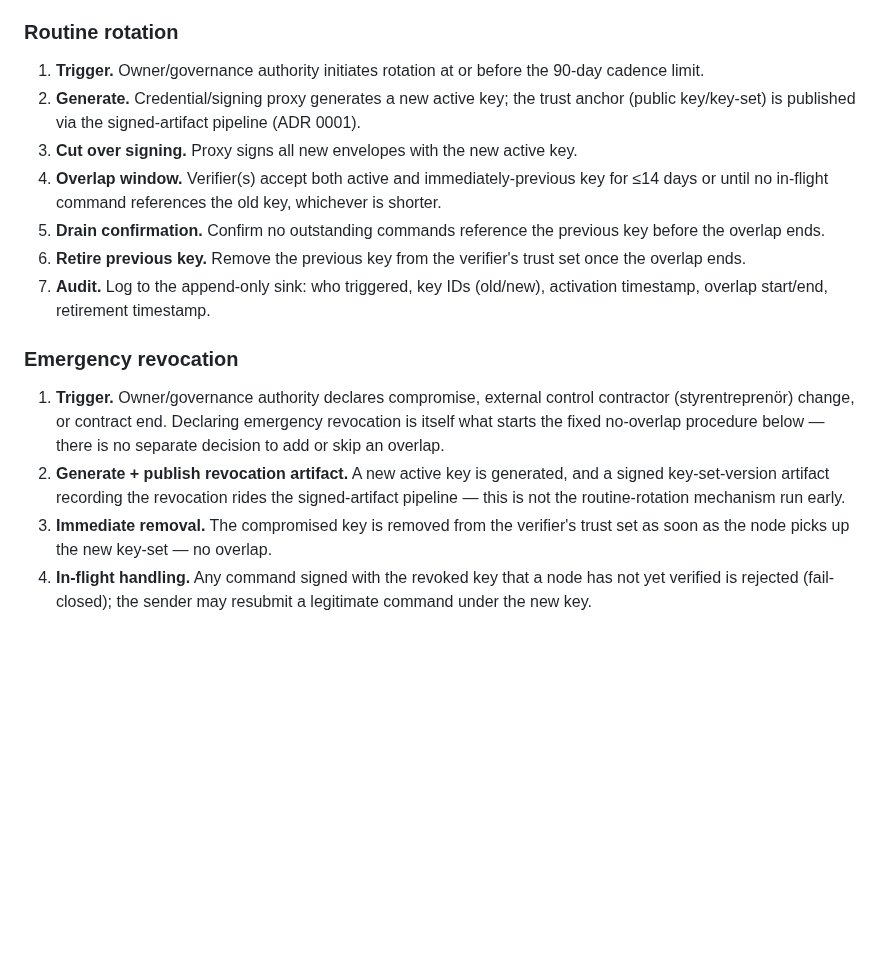
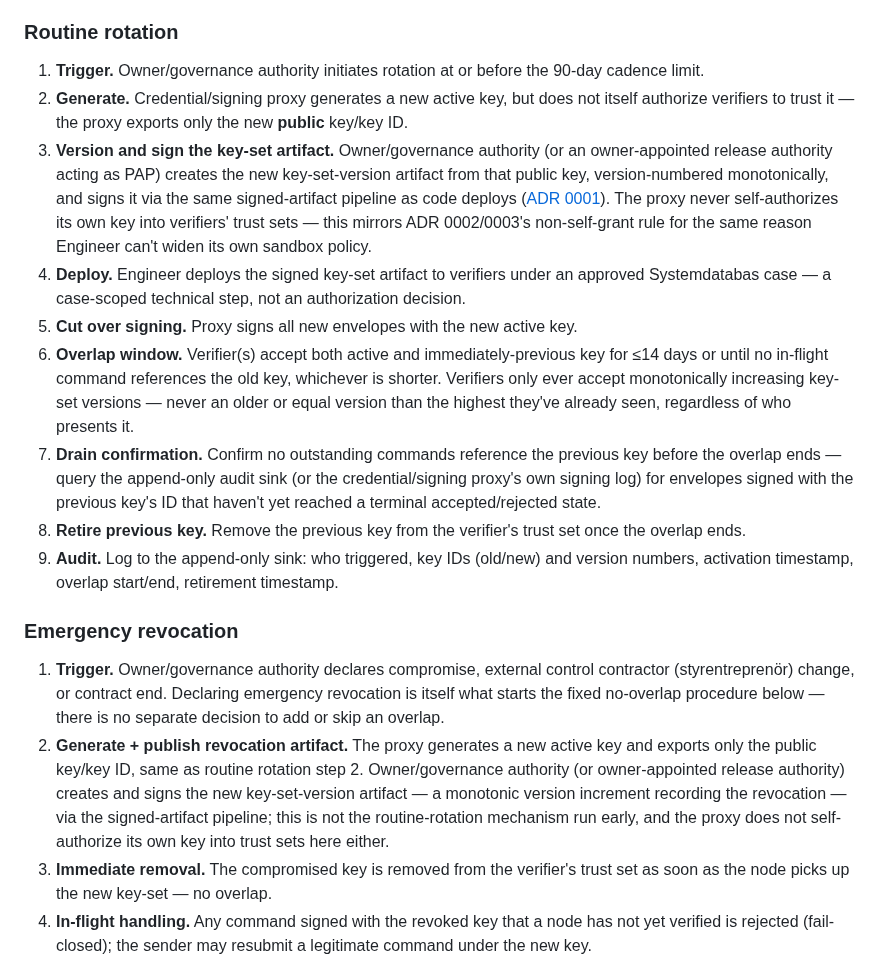
Before and after one commit to openAut/main, a Markdown page: docs/operations/credential-proxy-key-rotation-plan.md, the part around one of its changes. Drawn GitHub-style; blank space fills up the shorter version.

```diff
--- a/docs/operations/credential-proxy-key-rotation-plan.md
+++ b/docs/operations/credential-proxy-key-rotation-plan.md
@@ -85,26 +107,41 @@ bounds themselves, which would defeat the reason the two paths are split in the
 ### Routine rotation
 
 1. **Trigger.** Owner/governance authority initiates rotation at or before the 90-day cadence limit.
-2. **Generate.** Credential/signing proxy generates a new active key; the trust anchor (public
-   key/key-set) is published via the signed-artifact pipeline (ADR 0001).
-3. **Cut over signing.** Proxy signs all new envelopes with the new active key.
-4. **Overlap window.** Verifier(s) accept both active and immediately-previous key for ≤14 days or
-   until no in-flight command references the old key, whichever is shorter.
-5. **Drain confirmation.** Confirm no outstanding commands reference the previous key before the
-   overlap ends.
-6. **Retire previous key.** Remove the previous key from the verifier's trust set once the overlap
+2. **Generate.** Credential/signing proxy generates a new active key, but does not itself authorize
+   verifiers to trust it — the proxy exports only the new **public** key/key ID.
+3. **Version and sign the key-set artifact.** Owner/governance authority (or an owner-appointed
+   release authority acting as PAP) creates the new key-set-version artifact from that public key,
+   version-numbered monotonically, and signs it via the same signed-artifact pipeline as code deploys
+   ([ADR 0001](../adr/0001-delivery-and-trust-model.md)). The proxy never self-authorizes its own key
+   into verifiers' trust sets — this mirrors ADR 0002/0003's non-self-grant rule for the same reason
+   Engineer can't widen its own sandbox policy.
+4. **Deploy.** Engineer deploys the signed key-set artifact to verifiers under an approved
+   Systemdatabas case — a case-scoped technical step, not an authorization decision.
+5. **Cut over signing.** Proxy signs all new envelopes with the new active key.
+6. **Overlap window.** Verifier(s) accept both active and immediately-previous key for ≤14 days or
+   until no in-flight command references the old key, whichever is shorter. Verifiers only ever accept
+   monotonically increasing key-set versions — never an older or equal version than the highest they've
+   already seen, regardless of who presents it.
+7. **Drain confirmation.** Confirm no outstanding commands reference the previous key before the
+   overlap ends — query the append-only audit sink (or the credential/signing proxy's own signing log)
+   for envelopes signed with the previous key's ID that haven't yet reached a terminal
+   accepted/rejected state.
+8. **Retire previous key.** Remove the previous key from the verifier's trust set once the overlap
    ends.
-7. **Audit.** Log to the append-only sink: who triggered, key IDs (old/new), activation timestamp,
-   overlap start/end, retirement timestamp.
+9. **Audit.** Log to the append-only sink: who triggered, key IDs (old/new) and version numbers,
+   activation timestamp, overlap start/end, retirement timestamp.
 
 ### Emergency revocation
 
 1. **Trigger.** Owner/governance authority declares compromise, external control contractor
    (styrentreprenör) change, or contract end. Declaring emergency revocation is itself what starts the
    fixed no-overlap procedure below — there is no separate decision to add or skip an overlap.
-2. **Generate + publish revocation artifact.** A new active key is generated, and a signed
-   key-set-version artifact recording the revocation rides the signed-artifact pipeline — this is not
-   the routine-rotation mechanism run early.
+2. **Generate + publish revocation artifact.** The proxy generates a new active key and exports only
+   the public key/key ID, same as routine rotation step 2. Owner/governance authority (or
+   owner-appointed release authority) creates and signs the new key-set-version artifact — a
+   monotonic version increment recording the revocation — via the signed-artifact pipeline; this is
+   not the routine-rotation mechanism run early, and the proxy does not self-authorize its own key
+   into trust sets here either.
 3. **Immediate removal.** The compromised key is removed from the verifier's trust set as soon as the
    node picks up the new key-set — no overlap.
 4. **In-flight handling.** Any command signed with the revoked key that a node has not yet verified is
```
Also changed, not shown: other parts of docs/operations/credential-proxy-key-rotation-plan.md (+30 -8 lines).
